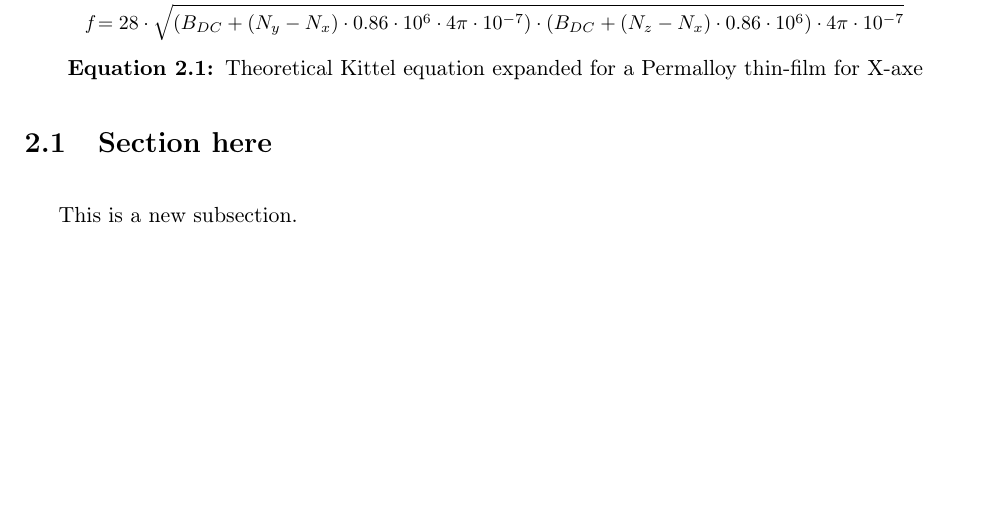
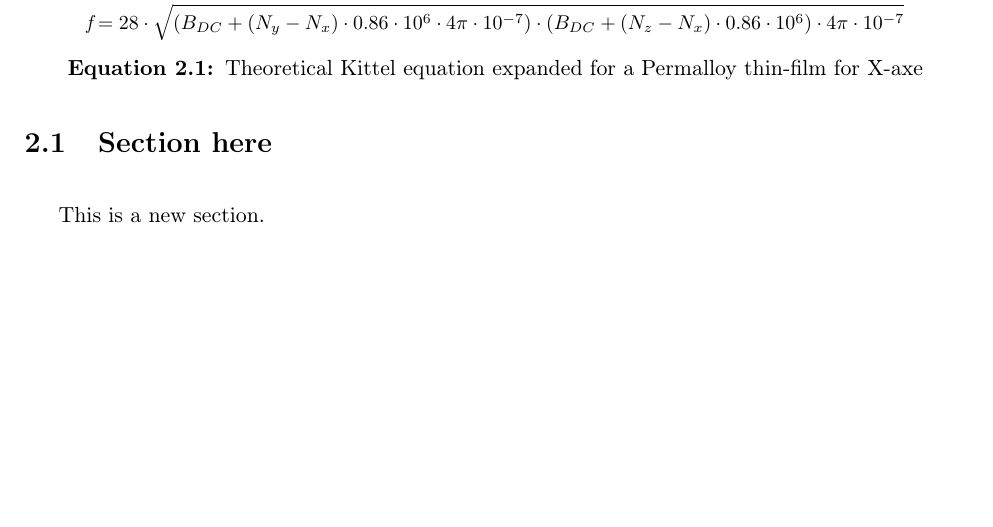
Before and after one commit to sergiomtzlosa/latex-template-report-unizar, a LaTeX thesis (report.tex, which reads chapters/01_first_chapter.tex): part of page 9 of 12, cut so that both start at the same text. Compiled offline with pdfLaTeX.

Commit message:
more content

```diff
--- a/chapters/01_first_chapter.tex
+++ b/chapters/01_first_chapter.tex
@@ -13,6 +13,6 @@ Footnote url here with header\footnoteurl{http://google.com}{http://google.com}.
 \section{Section here}
 \label{sec:section-here}
 
-This is a new subsection.
+This is a new section.
 
 \clearpage
```
